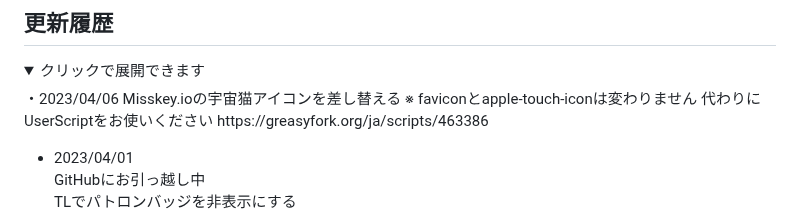
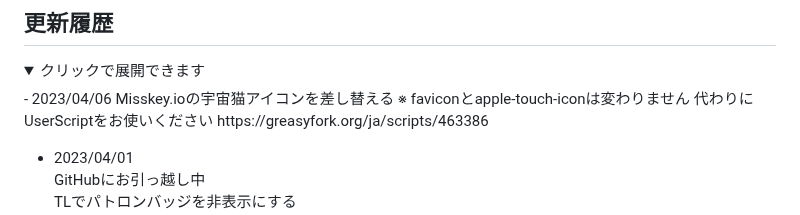
Before and after one commit to kanade/misskey-css, a Markdown page: README.md, the part around the change. Drawn GitHub-style; folded sections open.

Commit message:
更新履歴の更新

```diff
--- a/README.md
+++ b/README.md
@@ -2,7 +2,7 @@
 
 ## 更新履歴
 <details><summary>クリックで展開できます</summary><div>
-・2023/04/06
+- 2023/04/06
   Misskey.ioの宇宙猫アイコンを差し替える
   ※ faviconとapple-touch-iconは変わりません
   代わりにUserScriptをお使いください
```
